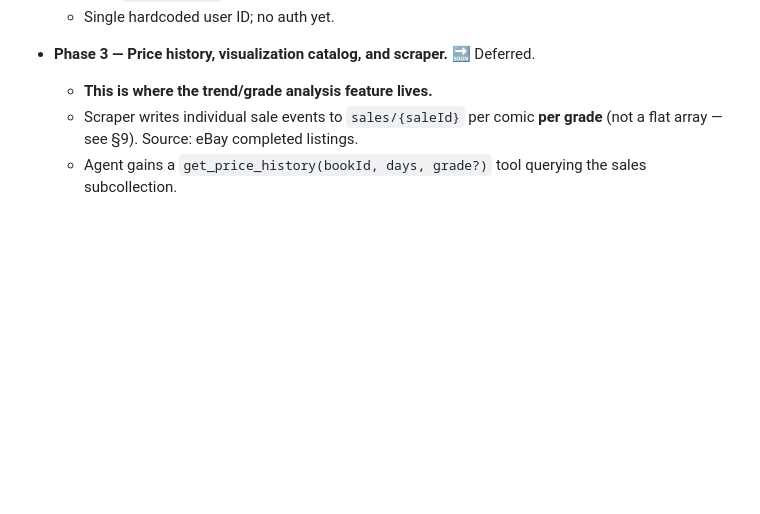
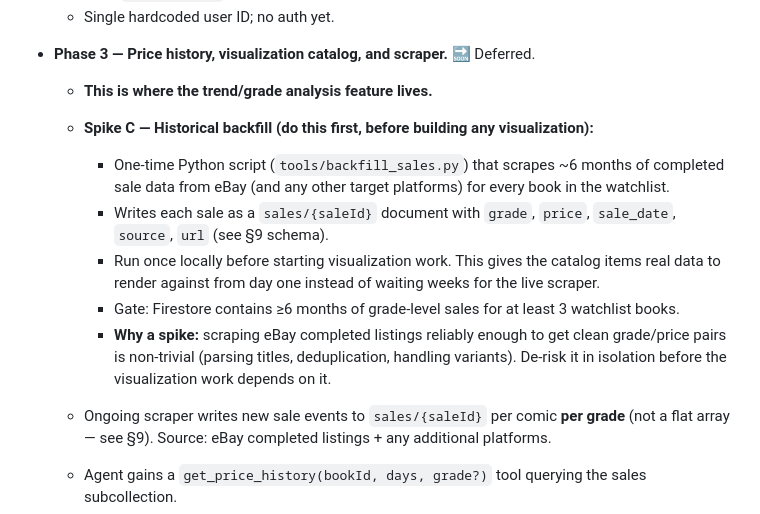
Before and after one commit to JeffSmall/comic-sales-agent, a Markdown page: docs/CPCD.md, the part around the change. Drawn GitHub-style; blank space fills up the shorter version.

Commit message:
docs(CPCD): add Spike C — historical backfill as Phase 3 prerequisite
One-time local Python script to scrape ~6 months of eBay completed sales
for all watchlist books before visualization work begins. Gated on having
grade-level data for ≥3 books. Scoped as a spike because title parsing and
grade extraction from eBay listings is non-trivial and should be de-risked
before the visualization catalog depends on clean data.

Co-Authored-By: Claude Sonnet 4.6 <noreply@anthropic.com>

```diff
--- a/docs/CPCD.md
+++ b/docs/CPCD.md
@@ -187,8 +187,21 @@ right-aligned numerics, high density (sparklines, small multiples, dense matrice
 
 - **Phase 3 — Price history, visualization catalog, and scraper.** 🔜 Deferred.
   - **This is where the trend/grade analysis feature lives.**
-  - Scraper writes individual sale events to `sales/{saleId}` per comic **per grade** (not a flat
-    array — see §9). Source: eBay completed listings.
+
+  - **Spike C — Historical backfill (do this first, before building any visualization):**
+    - One-time Python script (`tools/backfill_sales.py`) that scrapes ~6 months of completed
+      sale data from eBay (and any other target platforms) for every book in the watchlist.
+    - Writes each sale as a `sales/{saleId}` document with `grade`, `price`, `sale_date`,
+      `source`, `url` (see §9 schema).
+    - Run once locally before starting visualization work. This gives the catalog items real
+      data to render against from day one instead of waiting weeks for the live scraper.
+    - Gate: Firestore contains ≥6 months of grade-level sales for at least 3 watchlist books.
+    - **Why a spike:** scraping eBay completed listings reliably enough to get clean
+      grade/price pairs is non-trivial (parsing titles, deduplication, handling variants).
+      De-risk it in isolation before the visualization work depends on it.
+
+  - Ongoing scraper writes new sale events to `sales/{saleId}` per comic **per grade** (not a
+    flat array — see §9). Source: eBay completed listings + any additional platforms.
   - Agent gains a `get_price_history(bookId, days, grade?)` tool querying the sales subcollection.
   - Agent surfaces trend analysis: e.g. "Higher graded copies are in less demand than lower graded
     copies right now" — backed by grade-level sales data.
```
